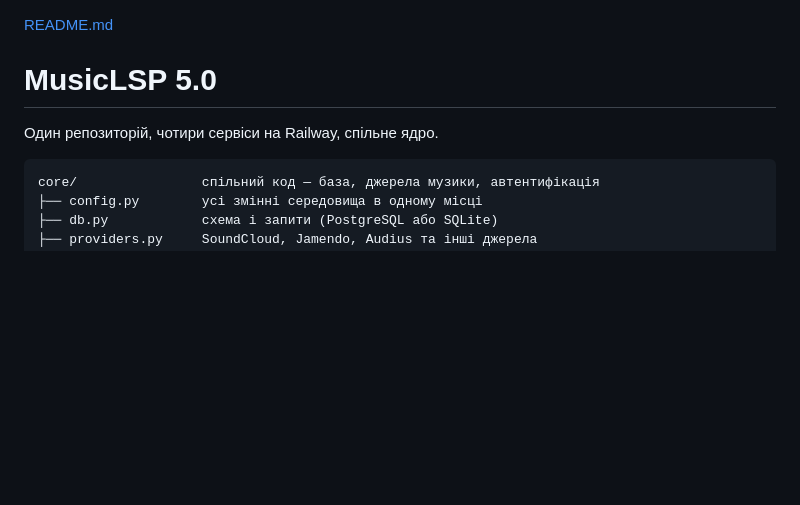
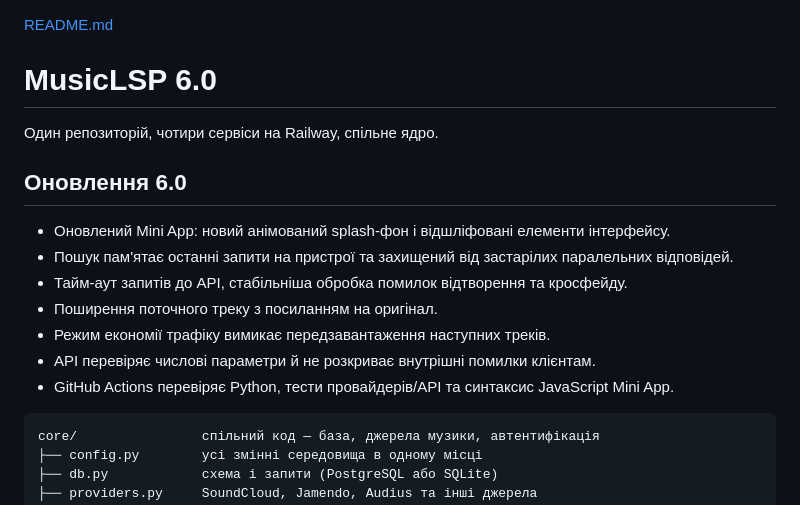
Before and after one commit to lesiv177/musiclsp, a Markdown page: README.md, the part around the change. Drawn GitHub-style; blank space fills up the shorter version.

Commit message:
Document MusicLSP 6.0 release

````diff
--- a/README.md
+++ b/README.md
@@ -1,7 +1,17 @@
 [README.md](https://github.com/user-attachments/files/32473011/README.md)
-# MusicLSP 5.0
+# MusicLSP 6.0
 
 Один репозиторій, чотири сервіси на Railway, спільне ядро.
+
+## Оновлення 6.0
+- Оновлений Mini App: новий анімований splash-фон і відшліфовані елементи інтерфейсу.
+- Пошук пам'ятає останні запити на пристрої та захищений від застарілих паралельних відповідей.
+- Тайм-аут запитів до API, стабільніша обробка помилок відтворення та кросфейду.
+- Поширення поточного треку з посиланням на оригінал.
+- Режим економії трафіку вимикає передзавантаження наступних треків.
+- API перевіряє числові параметри й не розкриває внутрішні помилки клієнтам.
+- GitHub Actions перевіряє Python, тести провайдерів/API та синтаксис JavaScript Mini App.
+
 
 ```
 core/                спільний код — база, джерела музики, автентифікація
````
